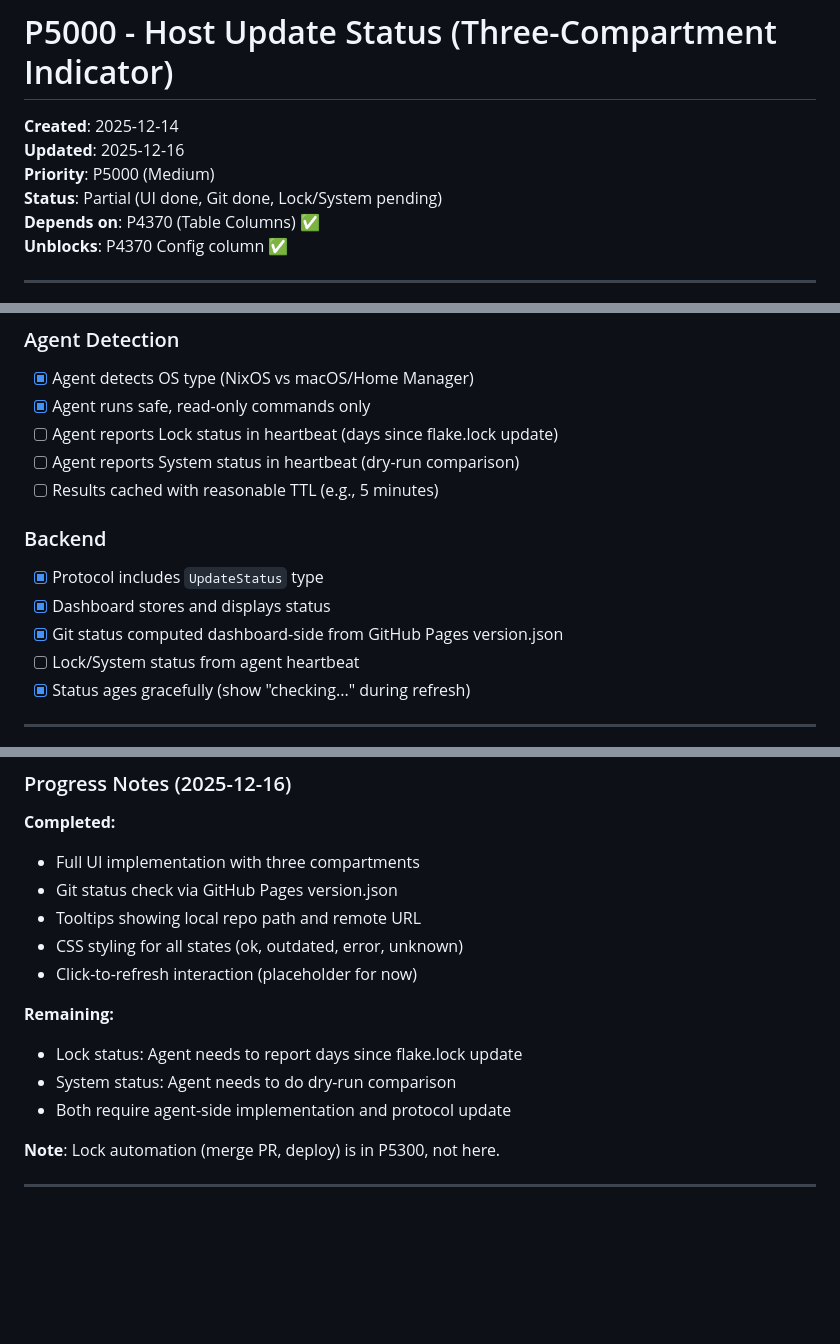
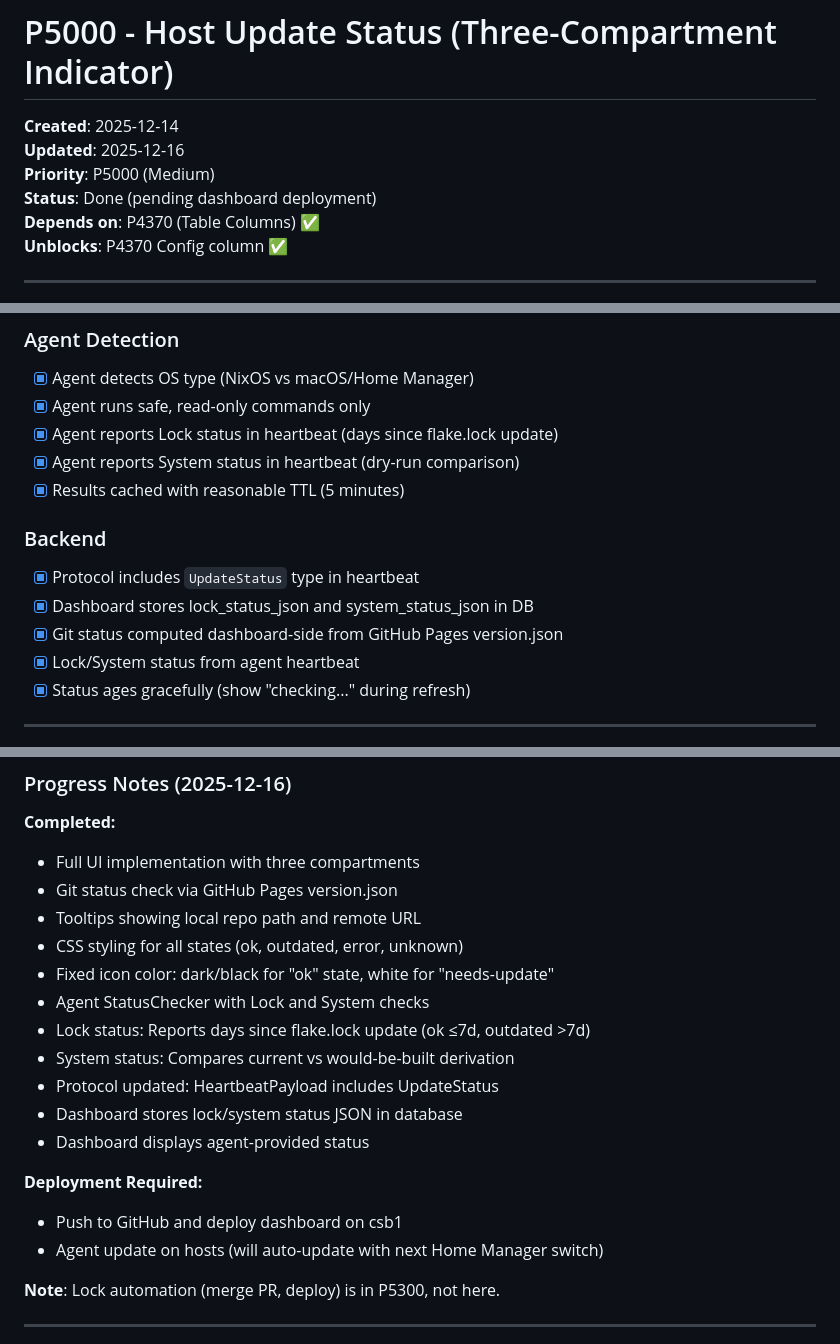
Before and after one commit to markus-barta/nixfleet, a Markdown page: +pm/backlog/P5000-version-generation-tracking.md, 3 parts joined by grey strips. Rendered like a GitHub page; blank space fills up the shorter version.

Commit message:
docs(P5000): mark Lock/System implementation complete
Agent and dashboard implementation done:
- Agent StatusChecker with 5-minute cache
- Lock: days since flake.lock update
- System: nix build --dry-run comparison
- Dashboard stores/displays agent status

Pending: dashboard deployment to csb1.

```diff
--- a/+pm/backlog/P5000-version-generation-tracking.md
+++ b/+pm/backlog/P5000-version-generation-tracking.md
@@ -3,7 +3,7 @@
 **Created**: 2025-12-14
 **Updated**: 2025-12-16
 **Priority**: P5000 (Medium)
-**Status**: Partial (UI done, Git done, Lock/System pending)
+**Status**: Done (pending dashboard deployment)
 **Depends on**: P4370 (Table Columns) ✅
 **Unblocks**: P4370 Config column ✅
 
@@ -105,16 +105,16 @@ Display three compartments with icons for each host:
 
 - [x] Agent detects OS type (NixOS vs macOS/Home Manager)
 - [x] Agent runs safe, read-only commands only
-- [ ] Agent reports Lock status in heartbeat (days since flake.lock update)
-- [ ] Agent reports System status in heartbeat (dry-run comparison)
-- [ ] Results cached with reasonable TTL (e.g., 5 minutes)
+- [x] Agent reports Lock status in heartbeat (days since flake.lock update)
+- [x] Agent reports System status in heartbeat (dry-run comparison)
+- [x] Results cached with reasonable TTL (5 minutes)
 
 ### Backend
 
-- [x] Protocol includes `UpdateStatus` type
-- [x] Dashboard stores and displays status
+- [x] Protocol includes `UpdateStatus` type in heartbeat
+- [x] Dashboard stores lock_status_json and system_status_json in DB
 - [x] Git status computed dashboard-side from GitHub Pages version.json
-- [ ] Lock/System status from agent heartbeat
+- [x] Lock/System status from agent heartbeat
 - [x] Status ages gracefully (show "checking..." during refresh)
 
 ---
@@ -414,13 +414,18 @@ Use inline SVGs for colorability. Suggested sources:
 - Git status check via GitHub Pages version.json
 - Tooltips showing local repo path and remote URL
 - CSS styling for all states (ok, outdated, error, unknown)
-- Click-to-refresh interaction (placeholder for now)
+- Fixed icon color: dark/black for "ok" state, white for "needs-update"
+- Agent StatusChecker with Lock and System checks
+- Lock status: Reports days since flake.lock update (ok ≤7d, outdated >7d)
+- System status: Compares current vs would-be-built derivation
+- Protocol updated: HeartbeatPayload includes UpdateStatus
+- Dashboard stores lock/system status JSON in database
+- Dashboard displays agent-provided status
 
-**Remaining:**
+**Deployment Required:**
 
-- Lock status: Agent needs to report days since flake.lock update
-- System status: Agent needs to do dry-run comparison
-- Both require agent-side implementation and protocol update
+- Push to GitHub and deploy dashboard on csb1
+- Agent update on hosts (will auto-update with next Home Manager switch)
 
 **Note**: Lock automation (merge PR, deploy) is in P5300, not here.
 
```
